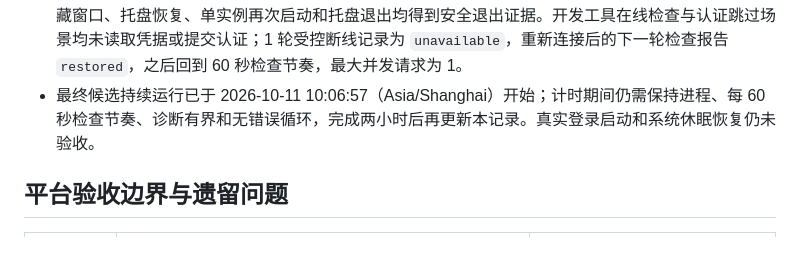
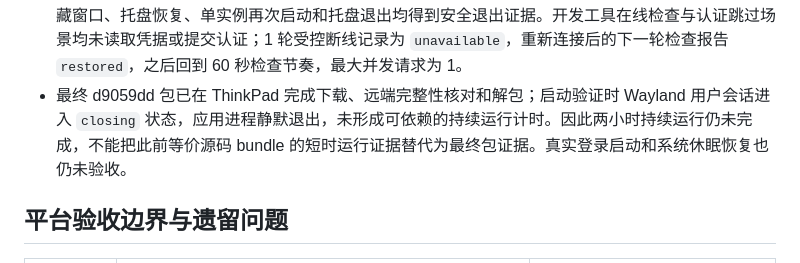
Before and after one commit to HJinTao/XDUWlan, a Markdown page: docs/current.md, the part around the change. Drawn GitHub-style.

Commit message:
如实记录最终包持续运行阻塞

```diff
--- a/docs/current.md
+++ b/docs/current.md
@@ -30,7 +30,7 @@ Linux 登录启动已替换插件的文件操作。`PluginDesktopHost` 经专用
 - GitHub Actions 已加入 Linux/macOS 原生启动项检查、平台内封装及 artifact 下载后核对，并单独构建和上传 Linux 开发工具。此前候选的 [CI](https://github.com/HJinTao/XDUWlan/actions/runs/38071076914) 中，Linux 的 Dart/原生检查与产品 Release 构建通过；封装因错误要求共享库具有执行位而失败。当前修复保留构建权限、只要求 Linux 主程序可执行，虚构的 `0644` 共享库回归已先失败后通过。
 - 最终候选提交 `d9059dd` 的 push [三平台 CI](https://github.com/HJinTao/XDUWlan/actions/runs/38073853102) 与 PR [三平台 CI](https://github.com/HJinTao/XDUWlan/actions/runs/38073856520) 均通过；每个平台的 Release 构建、封装、artifact 下载后核对均通过，Windows 还验证了 UTF-8 安全失败输出。审查入口为[草稿 PR #1](https://github.com/HJinTao/XDUWlan/pull/1)。
 - 授权 ThinkPad 的最终应用代码 bundle 已在 Wayland 会话启动；该 bundle 与 d9059dd 的产品源码相同，d9059dd 之后只变更桌面封装脚本与其测试。应用 IPv4/IPv6 默认路由均走目标无线连接，SSH 控制仍走有线。产品入口运行期间诊断记录保持白名单且每 60 秒检查，SNI 宿主注册了托盘菜单；隐藏窗口、托盘恢复、单实例再次启动和托盘退出均得到安全退出证据。开发工具在线检查与认证跳过场景均未读取凭据或提交认证；1 轮受控断线记录为 `unavailable`，重新连接后的下一轮检查报告 `restored`，之后回到 60 秒检查节奏，最大并发请求为 1。
-- 最终候选持续运行已于 2026-10-11 10:06:57（Asia/Shanghai）开始；计时期间仍需保持进程、每 60 秒检查节奏、诊断有界和无错误循环，完成两小时后再更新本记录。真实登录启动和系统休眠恢复仍未验收。
+- 最终 d9059dd 包已在 ThinkPad 完成下载、远端完整性核对和解包；启动验证时 Wayland 用户会话进入 `closing` 状态，应用进程静默退出，未形成可依赖的持续运行计时。因此两小时持续运行仍未完成，不能把此前等价源码 bundle 的短时运行证据替代为最终包证据。真实登录启动和系统休眠恢复也仍未验收。
 
 ## 平台验收边界与遗留问题
 
```
